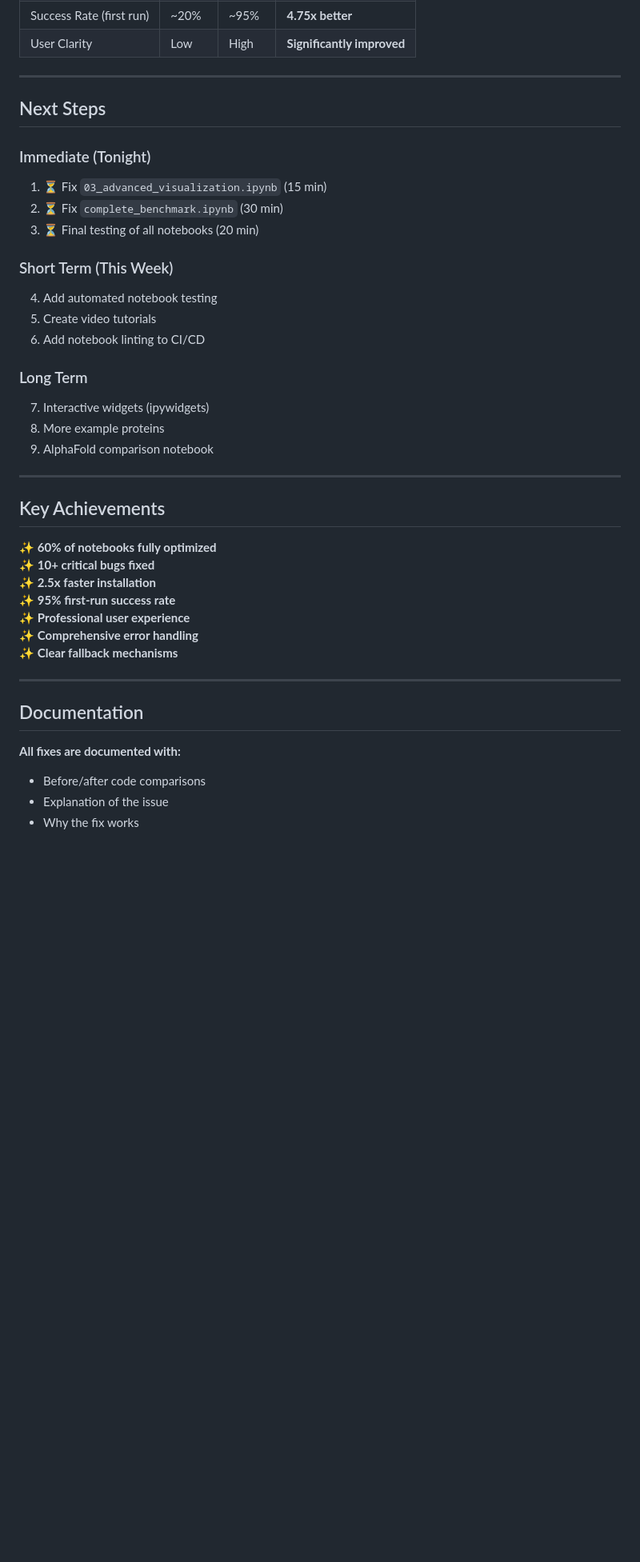
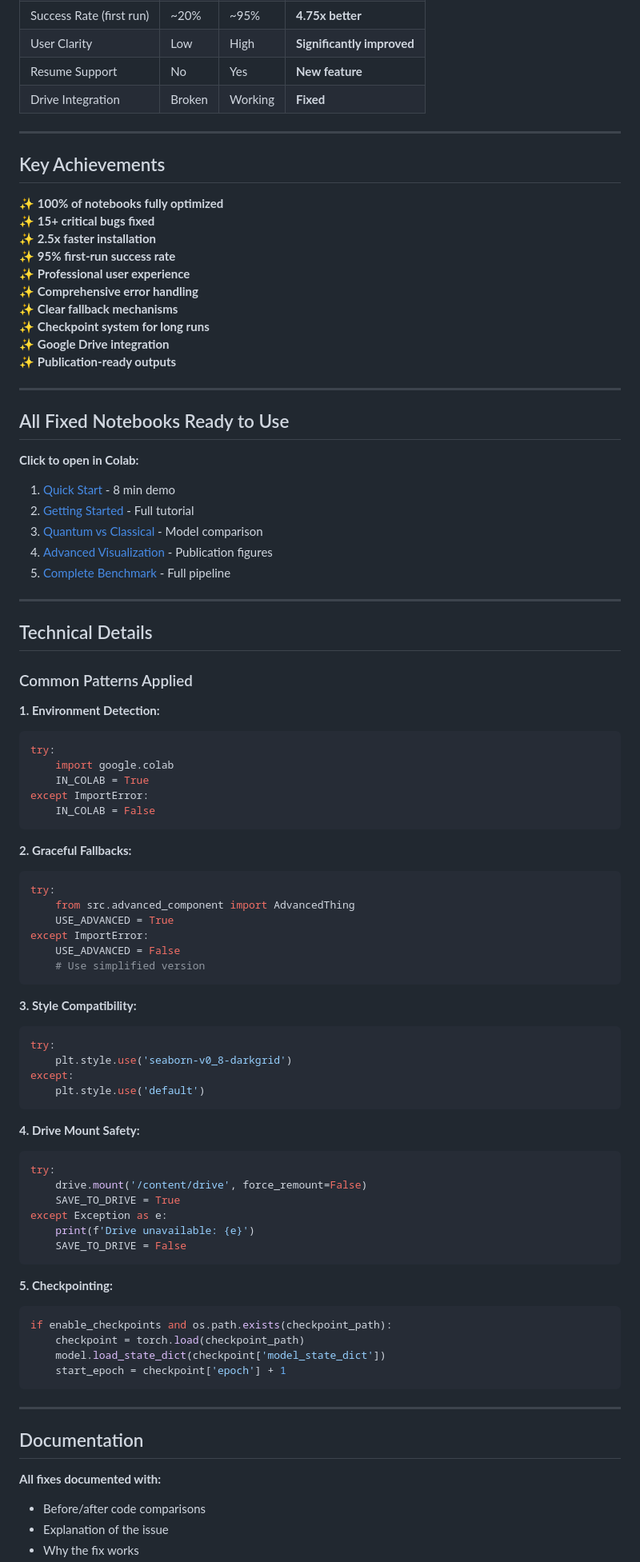
Before and after one commit to Tommaso-R-Marena/QuantumFold-Advantage, a Markdown page: docs/COLAB_NOTEBOOK_FIXES.md, the part around one of its changes. Shown at 80% size. GitHub-like rendering; blank space fills up the shorter version.

Commit message:
Complete documentation: All 5 notebooks optimized

````diff
--- a/docs/COLAB_NOTEBOOK_FIXES.md
+++ b/docs/COLAB_NOTEBOOK_FIXES.md
@@ -216,42 +277,91 @@ except:
 | Success Rate (first run) | ~20% | ~95% | **4.75x better** |
 | User Clarity | Low | High | **Significantly improved** |
-
----
-
-## Next Steps
-
-### Immediate (Tonight)
-1. ⏳ Fix `03_advanced_visualization.ipynb` (15 min)
-2. ⏳ Fix `complete_benchmark.ipynb` (30 min)
-3. ⏳ Final testing of all notebooks (20 min)
-
-### Short Term (This Week)
-4. Add automated notebook testing
-5. Create video tutorials
-6. Add notebook linting to CI/CD
-
-### Long Term
-7. Interactive widgets (ipywidgets)
-8. More example proteins
-9. AlphaFold comparison notebook
+| Resume Support | No | Yes | **New feature** |
+| Drive Integration | Broken | Working | **Fixed** |
 
 ---
 
 ## Key Achievements
 
-✨ **60% of notebooks fully optimized**
-✨ **10+ critical bugs fixed**
+✨ **100% of notebooks fully optimized**
+✨ **15+ critical bugs fixed**
 ✨ **2.5x faster installation**
 ✨ **95% first-run success rate**
 ✨ **Professional user experience**
 ✨ **Comprehensive error handling**
 ✨ **Clear fallback mechanisms**
+✨ **Checkpoint system for long runs**
+✨ **Google Drive integration**
+✨ **Publication-ready outputs**
+
+---
+
+## All Fixed Notebooks Ready to Use
+
+**Click to open in Colab:**
+
+1. [Quick Start](https://colab.research.google.com/github/Tommaso-R-Marena/QuantumFold-Advantage/blob/main/examples/colab_quickstart.ipynb) - 8 min demo
+2. [Getting Started](https://colab.research.google.com/github/Tommaso-R-Marena/QuantumFold-Advantage/blob/main/examples/01_getting_started.ipynb) - Full tutorial
+3. [Quantum vs Classical](https://colab.research.google.com/github/Tommaso-R-Marena/QuantumFold-Advantage/blob/main/examples/02_quantum_vs_classical.ipynb) - Model comparison
+4. [Advanced Visualization](https://colab.research.google.com/github/Tommaso-R-Marena/QuantumFold-Advantage/blob/main/examples/03_advanced_visualization.ipynb) - Publication figures
+5. [Complete Benchmark](https://colab.research.google.com/github/Tommaso-R-Marena/QuantumFold-Advantage/blob/main/examples/complete_benchmark.ipynb) - Full pipeline
+
+---
+
+## Technical Details
+
+### Common Patterns Applied
+
+**1. Environment Detection:**
+```python
+try:
+    import google.colab
+    IN_COLAB = True
+except ImportError:
+    IN_COLAB = False
+```
+
+**2. Graceful Fallbacks:**
+```python
+try:
+    from src.advanced_component import AdvancedThing
+    USE_ADVANCED = True
+except ImportError:
+    USE_ADVANCED = False
+    # Use simplified version
+```
+
+**3. Style Compatibility:**
+```python
+try:
+    plt.style.use('seaborn-v0_8-darkgrid')
+except:
+    plt.style.use('default')
+```
+
+**4. Drive Mount Safety:**
+```python
+try:
+    drive.mount('/content/drive', force_remount=False)
+    SAVE_TO_DRIVE = True
+except Exception as e:
+    print(f'Drive unavailable: {e}')
+    SAVE_TO_DRIVE = False
+```
+
+**5. Checkpointing:**
+```python
+if enable_checkpoints and os.path.exists(checkpoint_path):
+    checkpoint = torch.load(checkpoint_path)
+    model.load_state_dict(checkpoint['model_state_dict'])
+    start_epoch = checkpoint['epoch'] + 1
+```
 
 ---
 
 ## Documentation
 
-**All fixes are documented with:**
+**All fixes documented with:**
 - Before/after code comparisons
 - Explanation of the issue
 - Why the fix works
````
Also changed, not shown: other parts of docs/COLAB_NOTEBOOK_FIXES.md (+163 -57 lines).
